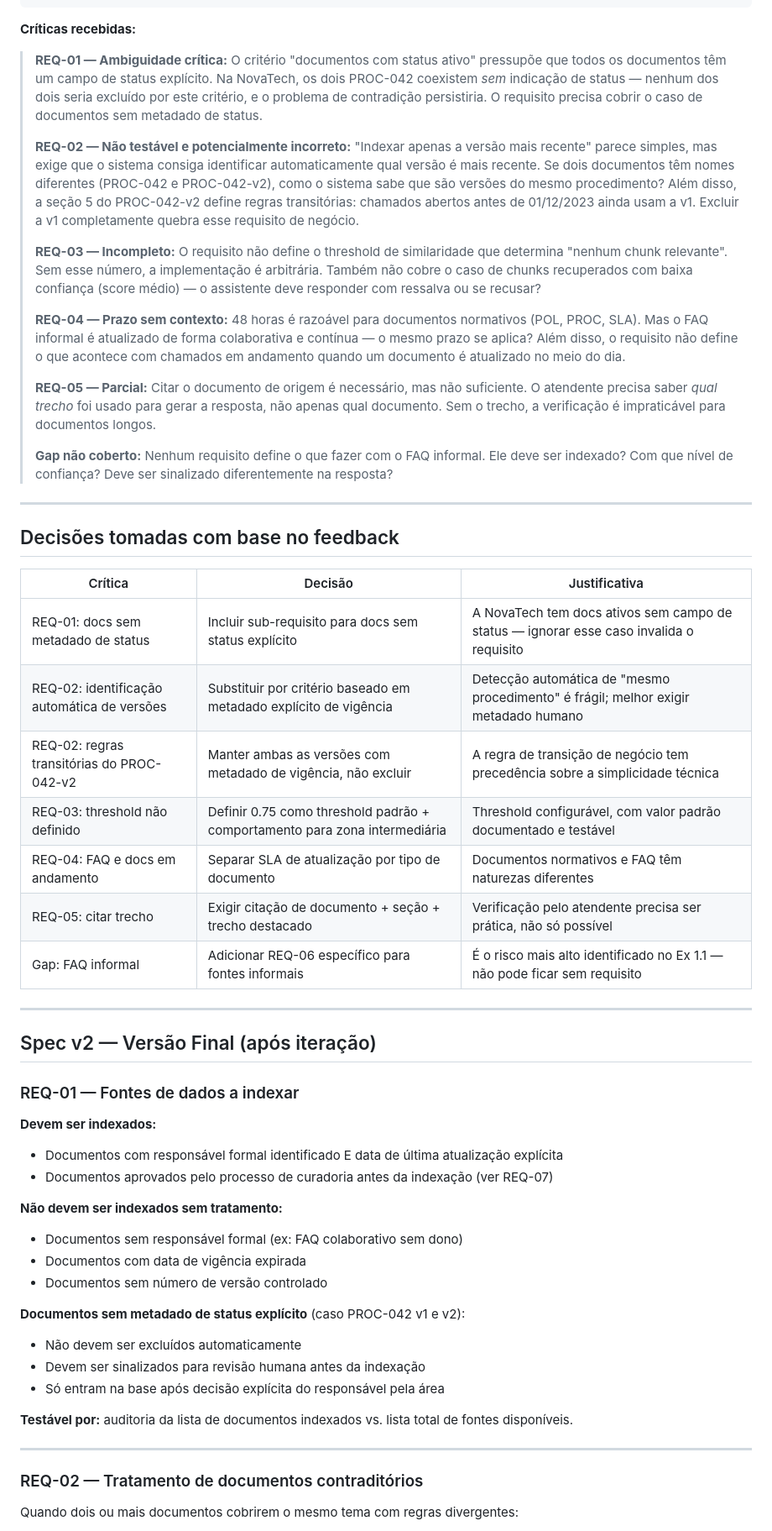
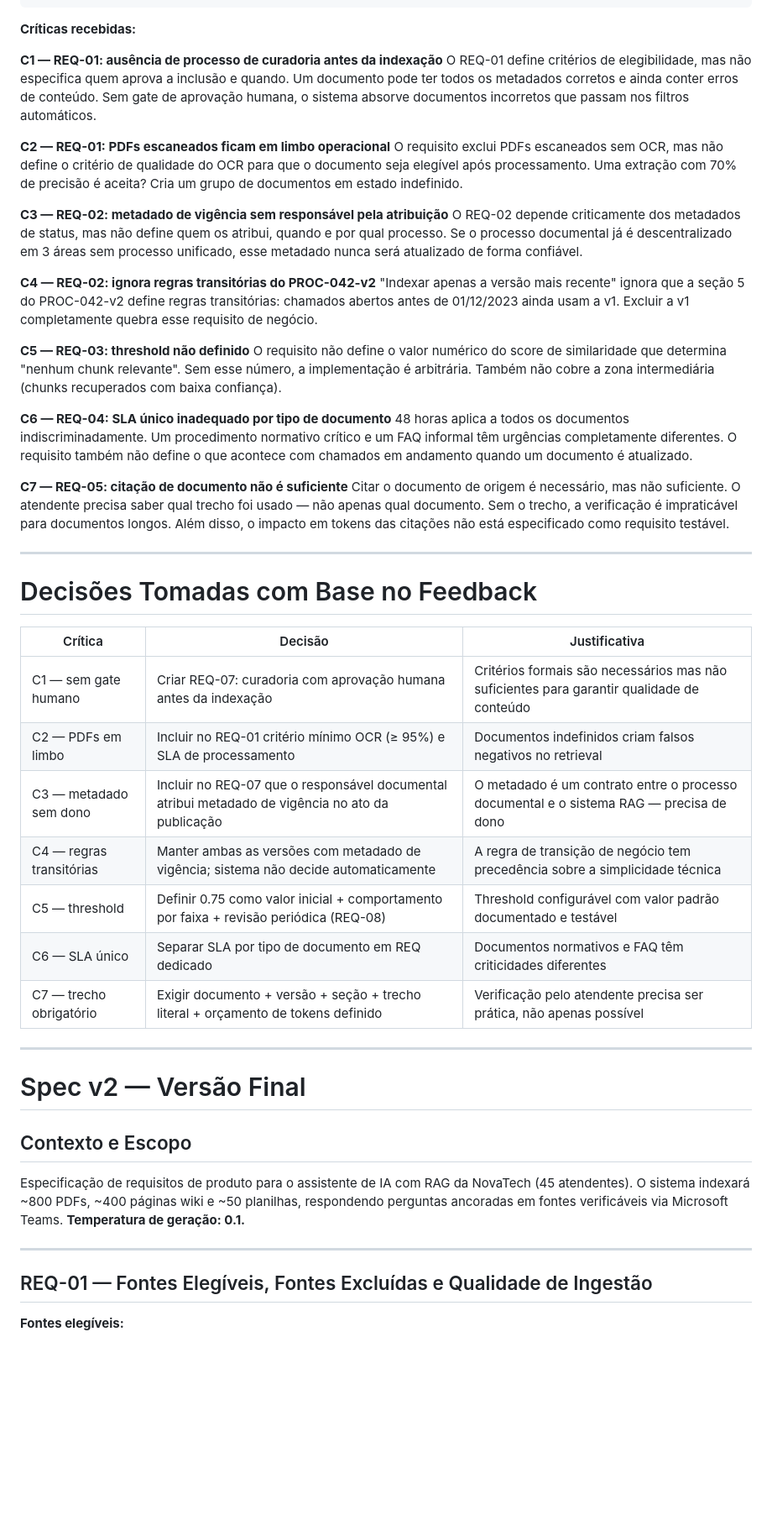
Before and after one commit to luciane1908/dgs-ai-first, a Markdown page: deliverables/ps/ex-1.3-requisitos-rag.md, the part around one of its changes. Shown at 84% size. Rendered like a GitHub page; blank space fills up the shorter version.

```diff
--- a/deliverables/ps/ex-1.3-requisitos-rag.md
+++ b/deliverables/ps/ex-1.3-requisitos-rag.md
@@ -72,57 +72,52 @@ Seja direto e específico.
 
 **Críticas recebidas:**
 
-> **REQ-01 — Ambiguidade crítica:** O critério "documentos com status ativo" pressupõe que todos os documentos têm um campo de status explícito. Na NovaTech, os dois PROC-042 coexistem *sem* indicação de status — nenhum dos dois seria excluído por este critério, e o problema de contradição persistiria. O requisito precisa cobrir o caso de documentos sem metadado de status.
->
-> **REQ-02 — Não testável e potencialmente incorreto:** "Indexar apenas a versão mais recente" parece simples, mas exige que o sistema consiga identificar automaticamente qual versão é mais recente. Se dois documentos têm nomes diferentes (PROC-042 e PROC-042-v2), como o sistema sabe que são versões do mesmo procedimento? Além disso, a seção 5 do PROC-042-v2 define regras transitórias: chamados abertos antes de 01/12/2023 ainda usam a v1. Excluir a v1 completamente quebra esse requisito de negócio.
->
-> **REQ-03 — Incompleto:** O requisito não define o threshold de similaridade que determina "nenhum chunk relevante". Sem esse número, a implementação é arbitrária. Também não cobre o caso de chunks recuperados com baixa confiança (score médio) — o assistente deve responder com ressalva ou se recusar?
->
-> **REQ-04 — Prazo sem contexto:** 48 horas é razoável para documentos normativos (POL, PROC, SLA). Mas o FAQ informal é atualizado de forma colaborativa e contínua — o mesmo prazo se aplica? Além disso, o requisito não define o que acontece com chamados em andamento quando um documento é atualizado no meio do dia.
->
-> **REQ-05 — Parcial:** Citar o documento de origem é necessário, mas não suficiente. O atendente precisa saber *qual trecho* foi usado para gerar a resposta, não apenas qual documento. Sem o trecho, a verificação é impraticável para documentos longos.
->
-> **Gap não coberto:** Nenhum requisito define o que fazer com o FAQ informal. Ele deve ser indexado? Com que nível de confiança? Deve ser sinalizado diferentemente na resposta?
+**C1 — REQ-01: ausência de processo de curadoria antes da indexação**
+O REQ-01 define critérios de elegibilidade, mas não especifica quem aprova a inclusão e quando. Um documento pode ter todos os metadados corretos e ainda conter erros de conteúdo. Sem gate de aprovação humana, o sistema absorve documentos incorretos que passam nos filtros automáticos.
+
+**C2 — REQ-01: PDFs escaneados ficam em limbo operacional**
+O requisito exclui PDFs escaneados sem OCR, mas não define o critério de qualidade do OCR para que o documento seja elegível após processamento. Uma extração com 70% de precisão é aceita? Cria um grupo de documentos em estado indefinido.
+
+**C3 — REQ-02: metadado de vigência sem responsável pela atribuição**
+O REQ-02 depende criticamente dos metadados de status, mas não define quem os atribui, quando e por qual processo. Se o processo documental já é descentralizado em 3 áreas sem processo unificado, esse metadado nunca será atualizado de forma confiável.
+
+**C4 — REQ-02: ignora regras transitórias do PROC-042-v2**
+"Indexar apenas a versão mais recente" ignora que a seção 5 do PROC-042-v2 define regras transitórias: chamados abertos antes de 01/12/2023 ainda usam a v1. Excluir a v1 completamente quebra esse requisito de negócio.
+
+**C5 — REQ-03: threshold não definido**
+O requisito não define o valor numérico do score de similaridade que determina "nenhum chunk relevante". Sem esse número, a implementação é arbitrária. Também não cobre a zona intermediária (chunks recuperados com baixa confiança).
+
+**C6 — REQ-04: SLA único inadequado por tipo de documento**
+48 horas aplica a todos os documentos indiscriminadamente. Um procedimento normativo crítico e um FAQ informal têm urgências completamente diferentes. O requisito também não define o que acontece com chamados em andamento quando um documento é atualizado.
+
+**C7 — REQ-05: citação de documento não é suficiente**
+Citar o documento de origem é necessário, mas não suficiente. O atendente precisa saber qual trecho foi usado — não apenas qual documento. Sem o trecho, a verificação é impraticável para documentos longos. Além disso, o impacto em tokens das citações não está especificado como requisito testável.
 
 ---
 
-## Decisões tomadas com base no feedback
+# Decisões Tomadas com Base no Feedback
 
 | Crítica | Decisão | Justificativa |
 |---------|---------|---------------|
-| REQ-01: docs sem metadado de status | Incluir sub-requisito para docs sem status explícito | A NovaTech tem docs ativos sem campo de status — ignorar esse caso invalida o requisito |
-| REQ-02: identificação automática de versões | Substituir por critério baseado em metadado explícito de vigência | Detecção automática de "mesmo procedimento" é frágil; melhor exigir metadado humano |
-| REQ-02: regras transitórias do PROC-042-v2 | Manter ambas as versões com metadado de vigência, não excluir | A regra de transição de negócio tem precedência sobre a simplicidade técnica |
-| REQ-03: threshold não definido | Definir 0.75 como threshold padrão + comportamento para zona intermediária | Threshold configurável, com valor padrão documentado e testável |
-| REQ-04: FAQ e docs em andamento | Separar SLA de atualização por tipo de documento | Documentos normativos e FAQ têm naturezas diferentes |
-| REQ-05: citar trecho | Exigir citação de documento + seção + trecho destacado | Verificação pelo atendente precisa ser prática, não só possível |
-| Gap: FAQ informal | Adicionar REQ-06 específico para fontes informais | É o risco mais alto identificado no Ex 1.1 — não pode ficar sem requisito |
+| C1 — sem gate humano | Criar REQ-07: curadoria com aprovação humana antes da indexação | Critérios formais são necessários mas não suficientes para garantir qualidade de conteúdo |
+| C2 — PDFs em limbo | Incluir no REQ-01 critério mínimo OCR (≥ 95%) e SLA de processamento | Documentos indefinidos criam falsos negativos no retrieval |
+| C3 — metadado sem dono | Incluir no REQ-07 que o responsável documental atribui metadado de vigência no ato da publicação | O metadado é um contrato entre o processo documental e o sistema RAG — precisa de dono |
+| C4 — regras transitórias | Manter ambas as versões com metadado de vigência; sistema não decide automaticamente | A regra de transição de negócio tem precedência sobre a simplicidade técnica |
+| C5 — threshold | Definir 0.75 como valor inicial + comportamento por faixa + revisão periódica (REQ-08) | Threshold configurável com valor padrão documentado e testável |
+| C6 — SLA único | Separar SLA por tipo de documento em REQ dedicado | Documentos normativos e FAQ têm criticidades diferentes |
+| C7 — trecho obrigatório | Exigir documento + versão + seção + trecho literal + orçamento de tokens definido | Verificação pelo atendente precisa ser prática, não apenas possível |
 
 ---
 
-## Spec v2 — Versão Final (após iteração)
+# Spec v2 — Versão Final
 
-### REQ-01 — Fontes de dados a indexar
+## Contexto e Escopo
 
-**Devem ser indexados:**
-- Documentos com responsável formal identificado E data de última atualização explícita
-- Documentos aprovados pelo processo de curadoria antes da indexação (ver REQ-07)
-
-**Não devem ser indexados sem tratamento:**
-- Documentos sem responsável formal (ex: FAQ colaborativo sem dono)
-- Documentos com data de vigência expirada
-- Documentos sem número de versão controlado
-
-**Documentos sem metadado de status explícito** (caso PROC-042 v1 e v2):
-- Não devem ser excluídos automaticamente
-- Devem ser sinalizados para revisão humana antes da indexação
-- Só entram na base após decisão explícita do responsável pela área
-
-**Testável por:** auditoria da lista de documentos indexados vs. lista total de fontes disponíveis.
+Especificação de requisitos de produto para o assistente de IA com RAG da NovaTech (45 atendentes). O sistema indexará ~800 PDFs, ~400 páginas wiki e ~50 planilhas, respondendo perguntas ancoradas em fontes verificáveis via Microsoft Teams. **Temperatura de geração: 0.1.**
 
 ---
 
-### REQ-02 — Tratamento de documentos contraditórios
+## REQ-01 — Fontes Elegíveis, Fontes Excluídas e Qualidade de Ingestão
 
-Quando dois ou mais documentos cobrirem o mesmo tema com regras divergentes:
+**Fontes elegíveis:**
 
```
Also changed, not shown: other parts of deliverables/ps/ex-1.3-requisitos-rag.md (+151 -77 lines).
